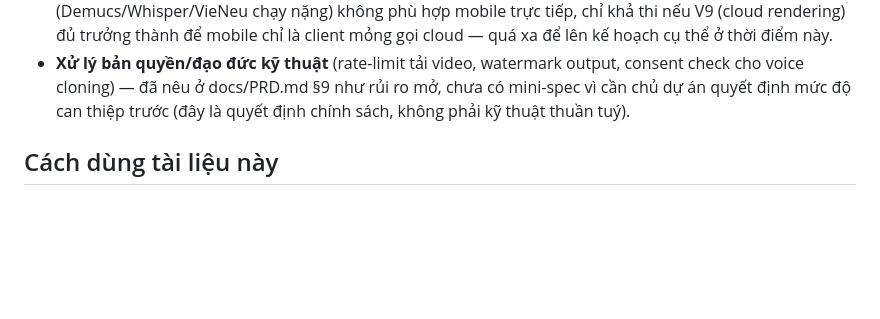
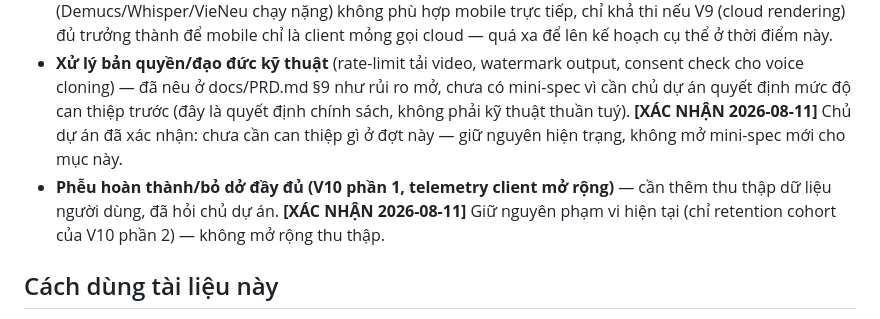
Before and after one commit to junnyken/voxdub-studio, a Markdown page: docs/PLAN.md, the part around the change. GitHub-like rendering; blank space fills up the shorter version.

Commit message:
docs: record project-owner decisions closing 3 open policy items
NLLB-200 CC-BY-NC-4.0 license (V6): confirmed keep as free/non-commercial
feature, no model change needed. Video-download copyright/ethics (rate
limiting, output watermarking, voice-clone consent): confirmed no
intervention needed at this time. Full completion-funnel telemetry
expansion (V10 part 1): confirmed keep current scope (retention cohort
only), no additional data collection.

Co-Authored-By: Claude Sonnet 5 <noreply@anthropic.com>

```diff
--- a/docs/PLAN.md
+++ b/docs/PLAN.md
@@ -1448,7 +1448,11 @@ Success Criteria:
 - **Xử lý bản quyền/đạo đức kỹ thuật** (rate-limit tải video, watermark output, consent
   check cho voice cloning) — đã nêu ở docs/PRD.md §9 như rủi ro mở, chưa có mini-spec vì
   cần chủ dự án quyết định mức độ can thiệp trước (đây là quyết định chính sách, không
-  phải kỹ thuật thuần tuý).
+  phải kỹ thuật thuần tuý). **[XÁC NHẬN 2026-08-11]** Chủ dự án đã xác nhận: chưa cần
+  can thiệp gì ở đợt này — giữ nguyên hiện trạng, không mở mini-spec mới cho mục này.
+- **Phễu hoàn thành/bỏ dở đầy đủ (V10 phần 1, telemetry client mở rộng)** — cần thêm thu
+  thập dữ liệu người dùng, đã hỏi chủ dự án. **[XÁC NHẬN 2026-08-11]** Giữ nguyên phạm vi
+  hiện tại (chỉ retention cohort của V10 phần 2) — không mở rộng thu thập.
 
 ## Cách dùng tài liệu này
 
```
Also changed, not shown: docs/TEST_LOG.md (+3 -0 lines).
